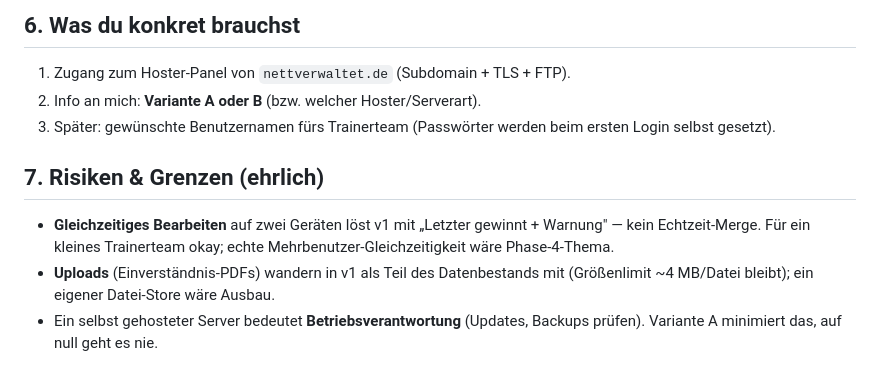
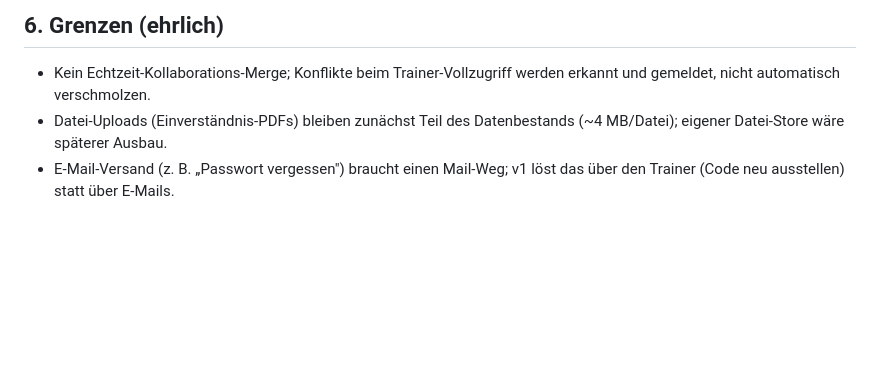
Before and after one commit to ritvamarx/Volleyballverealtubg, a Markdown page: PLAN-HOSTING.md, the part around one of its changes. GitHub-like rendering; blank space fills up the shorter version.

```diff
--- a/PLAN-HOSTING.md
+++ b/PLAN-HOSTING.md
@@ -151,15 +149,8 @@ machen sie komfortabel und robust.
 
-## 6. Was du konkret brauchst
-1. Zugang zum Hoster-Panel von `nettverwaltet.de` (Subdomain + TLS + FTP).
-2. Info an mich: **Variante A oder B** (bzw. welcher Hoster/Serverart).
-3. Später: gewünschte Benutzernamen fürs Trainerteam (Passwörter werden beim
-   ersten Login selbst gesetzt).
-
-## 7. Risiken & Grenzen (ehrlich)
-- **Gleichzeitiges Bearbeiten** auf zwei Geräten löst v1 mit „Letzter gewinnt +
-  Warnung" — kein Echtzeit-Merge. Für ein kleines Trainerteam okay; echte
-  Mehrbenutzer-Gleichzeitigkeit wäre Phase-4-Thema.
-- **Uploads** (Einverständnis-PDFs) wandern in v1 als Teil des Datenbestands
-  mit (Größenlimit ~4 MB/Datei bleibt); ein eigener Datei-Store wäre Ausbau.
-- Ein selbst gehosteter Server bedeutet **Betriebsverantwortung** (Updates,
-  Backups prüfen). Variante A minimiert das, auf null geht es nie.
+## 6. Grenzen (ehrlich)
+- Kein Echtzeit-Kollaborations-Merge; Konflikte beim Trainer-Vollzugriff werden
+  erkannt und gemeldet, nicht automatisch verschmolzen.
+- Datei-Uploads (Einverständnis-PDFs) bleiben zunächst Teil des Datenbestands
+  (~4 MB/Datei); eigener Datei-Store wäre späterer Ausbau.
+- E-Mail-Versand (z. B. „Passwort vergessen") braucht einen Mail-Weg; v1 löst
+  das über den Trainer (Code neu ausstellen) statt über E-Mails.
```
Also changed, not shown: other parts of PLAN-HOSTING.md (+115 -117 lines).
